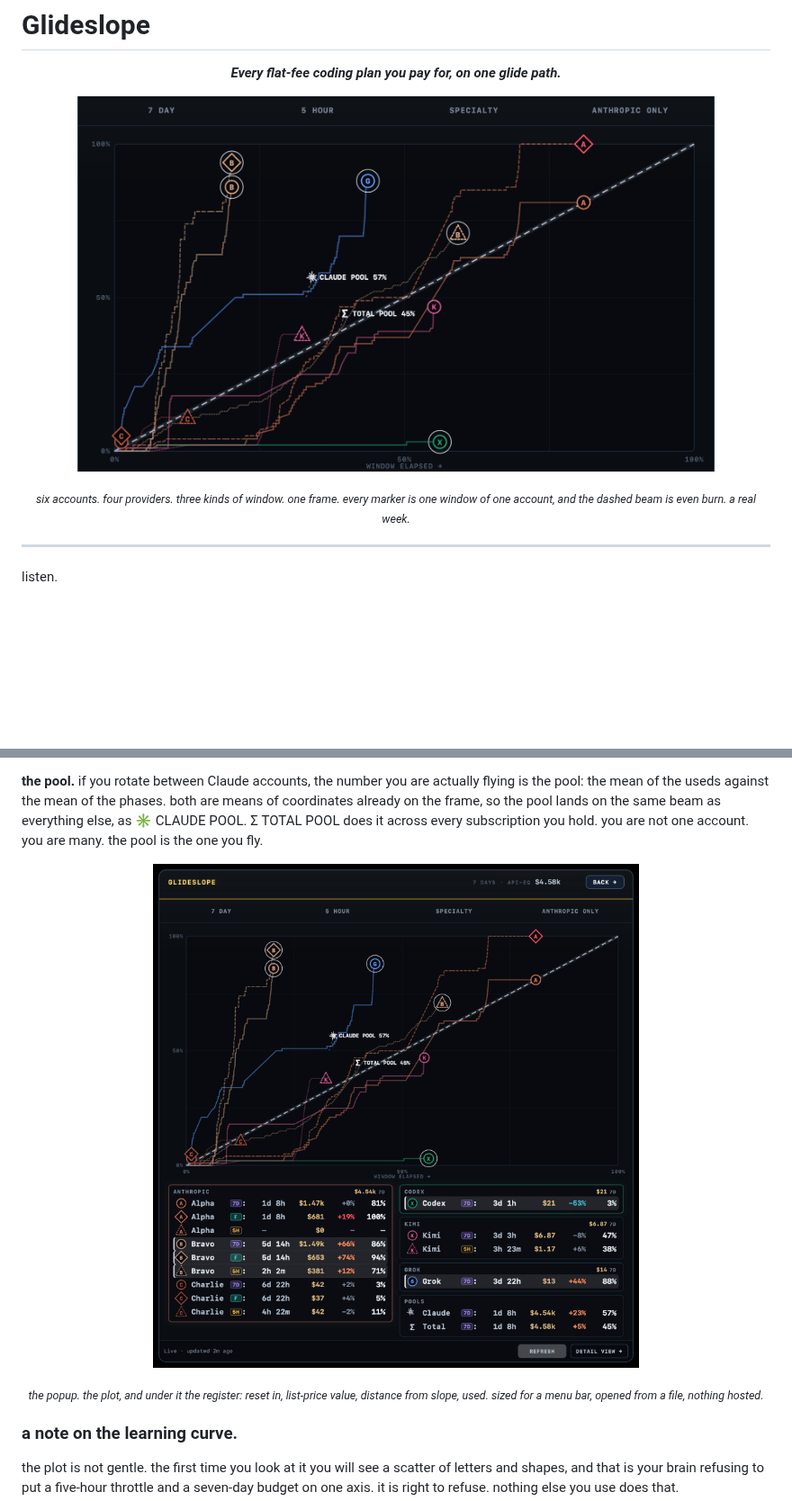
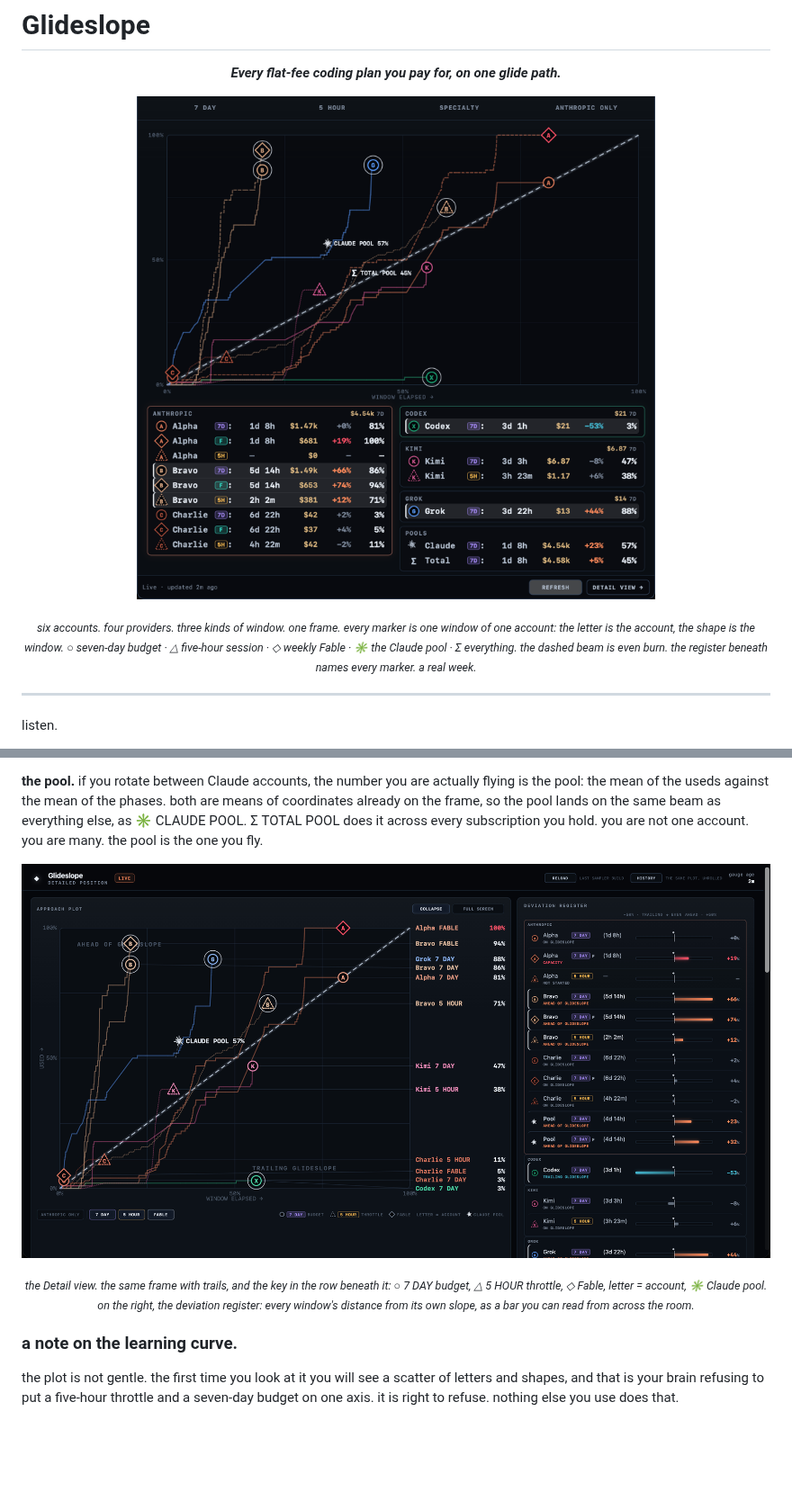
Before and after one commit to Stage-11-Agentics/glideslope, a Markdown page: README.md, 2 parts joined by grey strips. Shown at 90% size. Drawn GitHub-style; pictures changed too: docs/screenshots/hero-plot.png (deleted), docs/screenshots/hero.png (added); blank space fills up the shorter version.

Commit message:
README: the hero is the whole popup, so the register is the key
The plot alone left a reader guessing at the glyphs. The hero is now the
full popup (minus the host's header): the approach plot with the register
beneath it naming every marker, and the caption spells the key. The Detail
view's plot moves up under the explanation, since its legend row is the
explicit key; the views section keeps the ledger.

Co-Authored-By: Claude Fable 5.1 <noreply@anthropic.com>

```diff
--- a/README.md
+++ b/README.md
@@ -2,8 +2,8 @@
 
 <p align="center"><b><i>Every flat-fee coding plan you pay for, on one glide path.</i></b></p>
 
-<p align="center"><img src="docs/screenshots/hero-plot.png" width="85%" alt="the Glideslope approach plot: every window of every account on one frame, against the even-burn beam"></p>
-<p align="center"><sub><i>six accounts. four providers. three kinds of window. one frame. every marker is one window of one account, and the dashed beam is even burn. a real week.</i></sub></p>
+<p align="center"><img src="docs/screenshots/hero.png" width="720" alt="the Glideslope popup: every window of every account on one approach plot, with the register beneath naming each marker"></p>
+<p align="center"><sub><i>six accounts. four providers. three kinds of window. one frame. every marker is one window of one account: the letter is the account, the shape is the window. ○ seven-day budget · △ five-hour session · ◇ weekly Fable · ✳ the Claude pool · Σ everything. the dashed beam is even burn. the register beneath names every marker. a real week.</i></sub></p>
 
 ---
 
@@ -57,8 +57,8 @@ above the beam, ahead: the trail is climbing faster than the window is closing,
 
 **the pool.** if you rotate between Claude accounts, the number you are actually flying is the pool: the mean of the useds against the mean of the phases. both are means of coordinates already on the frame, so the pool lands on the same beam as everything else, as ✳ CLAUDE POOL. Σ TOTAL POOL does it across every subscription you hold. you are not one account. you are many. the pool is the one you fly.
 
-<p align="center"><img src="docs/screenshots/popup.png" width="640" alt="the Glideslope popup: the approach plot with the register beneath it, one row per window per account"></p>
-<p align="center"><sub><i>the popup. the plot, and under it the register: reset in, list-price value, distance from slope, used. sized for a menu bar, opened from a file, nothing hosted.</i></sub></p>
+<p align="center"><img src="docs/screenshots/deck-plot.png" alt="the Detail view: approach plot with trails, the legend row beneath it, and the deviation register listing every window's distance from its own slope"></p>
+<p align="center"><sub><i>the Detail view. the same frame with trails, and the key in the row beneath it: ○ 7 DAY budget, △ 5 HOUR throttle, ◇ Fable, letter = account, ✳ Claude pool. on the right, the deviation register: every window's distance from its own slope, as a bar you can read from across the room.</i></sub></p>
 
 ### a note on the learning curve.
 
```
Also changed, not shown: other parts of README.md (+0 -3 lines).
